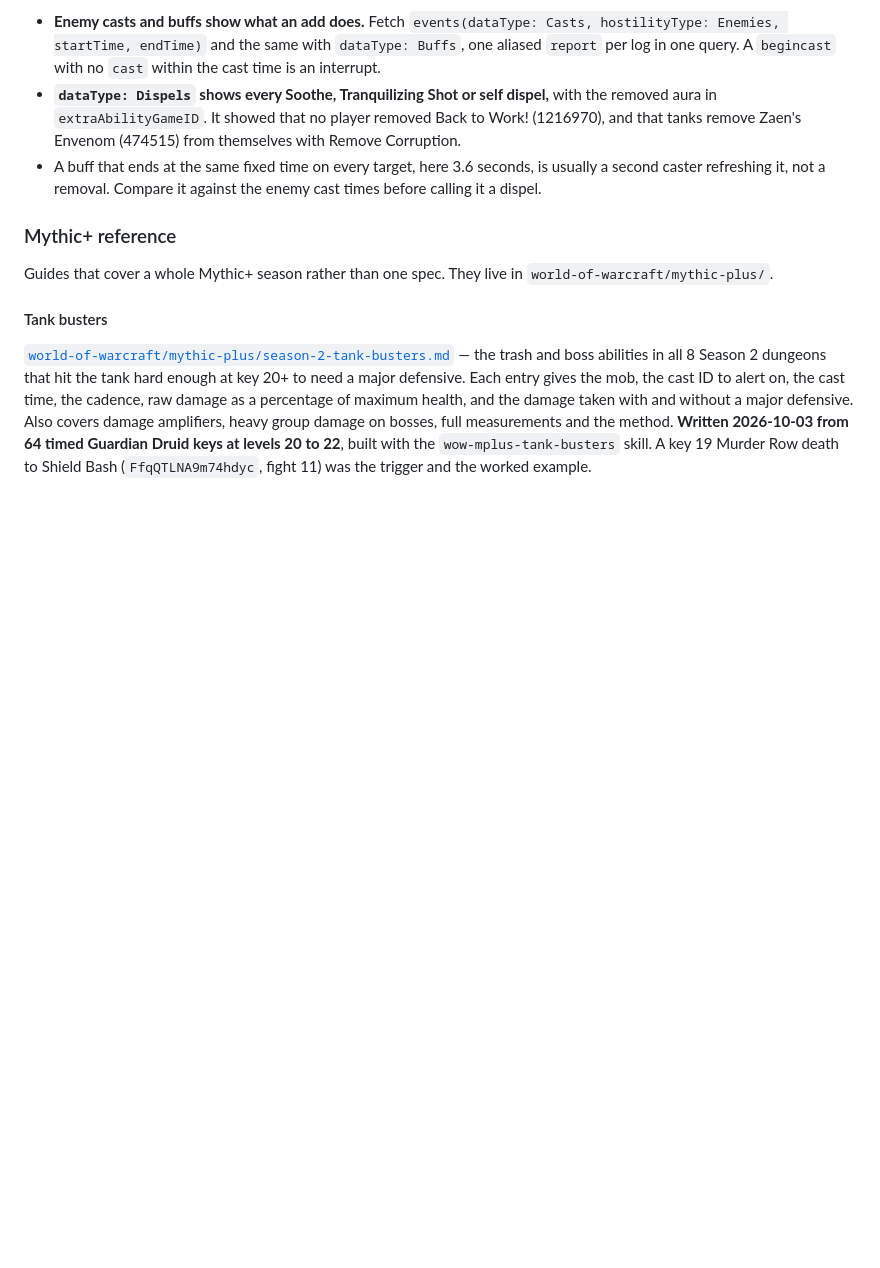
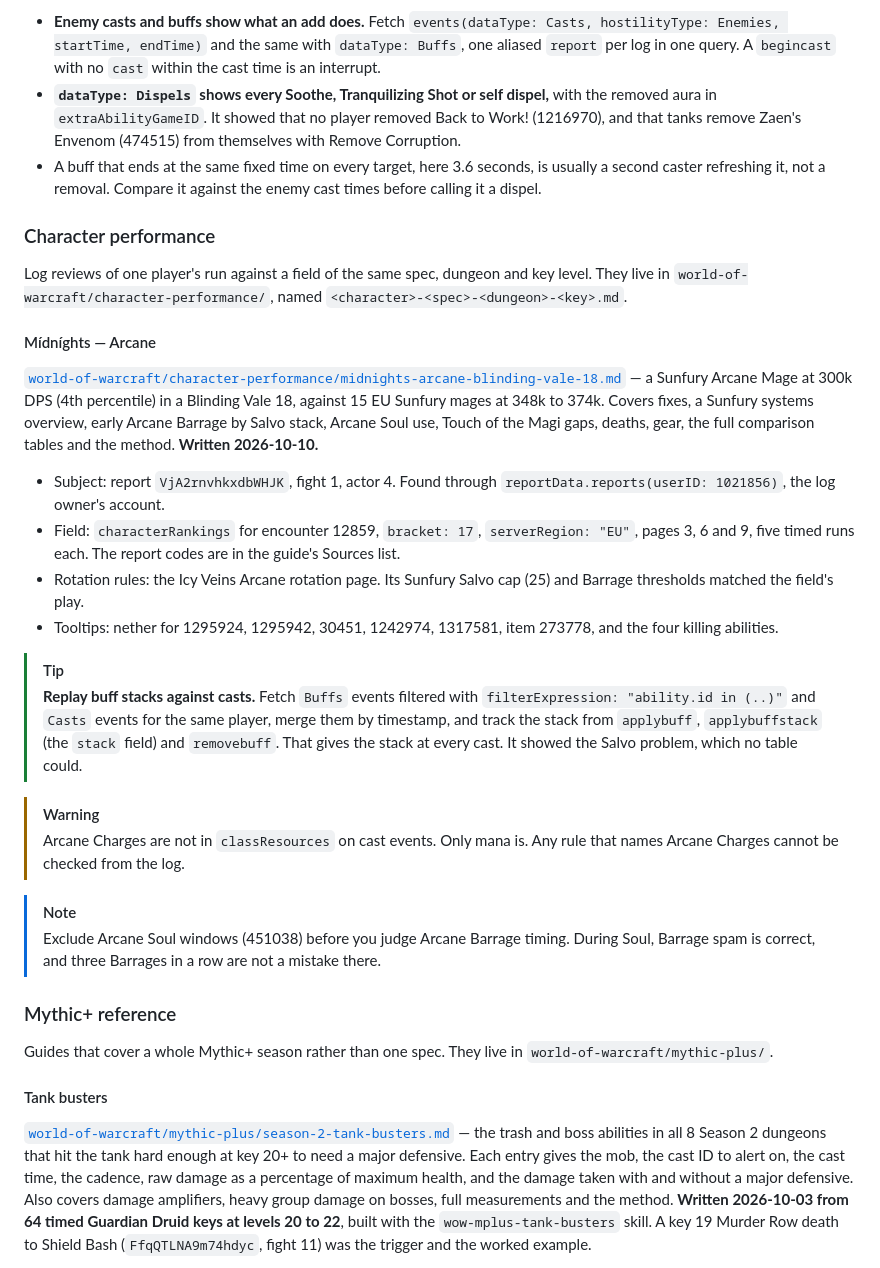
Before and after one commit to dtomlinson91/game-guides, a Markdown page: CLAUDE.md, the part around the change. Drawn GitHub-style; blank space fills up the shorter version.

Commit message:
docs(wow-character-performance): add Mídníghts Arcane Blinding Vale 18 log review

```diff
--- a/CLAUDE.md
+++ b/CLAUDE.md
@@ -1547,6 +1547,47 @@ Bladesorrow, from the same 8 logs:
   is usually a second caster refreshing it, not a removal. Compare it
   against the enemy cast times before calling it a dispel.
 
+### Character performance
+
+Log reviews of one player's run against a field of the same spec, dungeon
+and key level. They live in `world-of-warcraft/character-performance/`, named
+`<character>-<spec>-<dungeon>-<key>.md`.
+
+#### Mídníghts — Arcane
+
+[`world-of-warcraft/character-performance/midnights-arcane-blinding-vale-18.md`](world-of-warcraft/character-performance/midnights-arcane-blinding-vale-18.md)
+— a Sunfury Arcane Mage at 300k DPS (4th percentile) in a Blinding Vale 18,
+against 15 EU Sunfury mages at 348k to 374k. Covers fixes, a Sunfury systems
+overview, early Arcane Barrage by Salvo stack, Arcane Soul use, Touch of the
+Magi gaps, deaths, gear, the full comparison tables and the method.
+**Written 2026-10-10.**
+
+- Subject: report `VjA2rnvhkxdbWHJK`, fight 1, actor 4. Found through
+  `reportData.reports(userID: 1021856)`, the log owner's account.
+- Field: `characterRankings` for encounter 12859, `bracket: 17`,
+  `serverRegion: "EU"`, pages 3, 6 and 9, five timed runs each. The report
+  codes are in the guide's Sources list.
+- Rotation rules: the Icy Veins Arcane rotation page. Its Sunfury Salvo cap
+  (25) and Barrage thresholds matched the field's play.
+- Tooltips: nether for 1295924, 1295942, 30451, 1242974, 1317581, item 273778,
+  and the four killing abilities.
+
+> [!TIP]
+> **Replay buff stacks against casts.** Fetch `Buffs` events filtered with
+> `filterExpression: "ability.id in (..)"` and `Casts` events for the same
+> player, merge them by timestamp, and track the stack from `applybuff`,
+> `applybuffstack` (the `stack` field) and `removebuff`. That gives the stack
+> at every cast. It showed the Salvo problem, which no table could.
+
+> [!WARNING]
+> Arcane Charges are not in `classResources` on cast events. Only mana is.
+> Any rule that names Arcane Charges cannot be checked from the log.
+
+> [!NOTE]
+> Exclude Arcane Soul windows (451038) before you judge Arcane Barrage
+> timing. During Soul, Barrage spam is correct, and three Barrages in a row
+> are not a mistake there.
+
 ### Mythic+ reference
 
 Guides that cover a whole Mythic+ season rather than one spec. They live in
```
Also changed, not shown: world-of-warcraft/character-performance/midnights-arcane-blinding-vale-18.md (added, +281 -0 lines).
